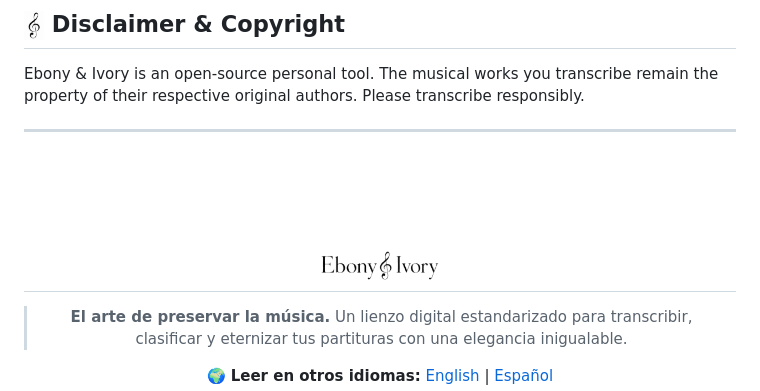
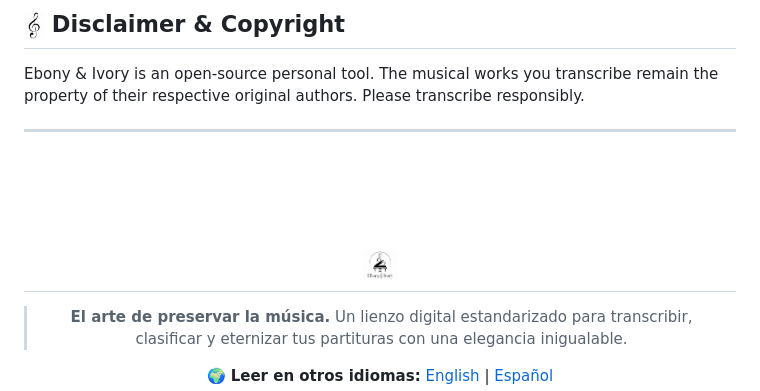
Before and after one commit to manusantos-dev/ebony-and-ivory, a Markdown page: README.md, the part around the change. GitHub-like rendering.

```diff
--- a/README.md
+++ b/README.md
@@ -53,7 +53,7 @@ Ebony & Ivory is an open-source personal tool. The musical works you transcribe
 
 <div align="center">
 
-<h1 id="español"><img src="assets/imagotipo.png" height="30" align="center" alt="Ebony & Ivory"></h1>
+<h1 id="español"><img src="assets/logotipo-w.png" height="30" align="center" alt="Ebony & Ivory"></h1>
 
 > **El arte de preservar la música.**
 > Un lienzo digital estandarizado para transcribir, clasificar y eternizar tus partituras con una elegancia inigualable.
```
